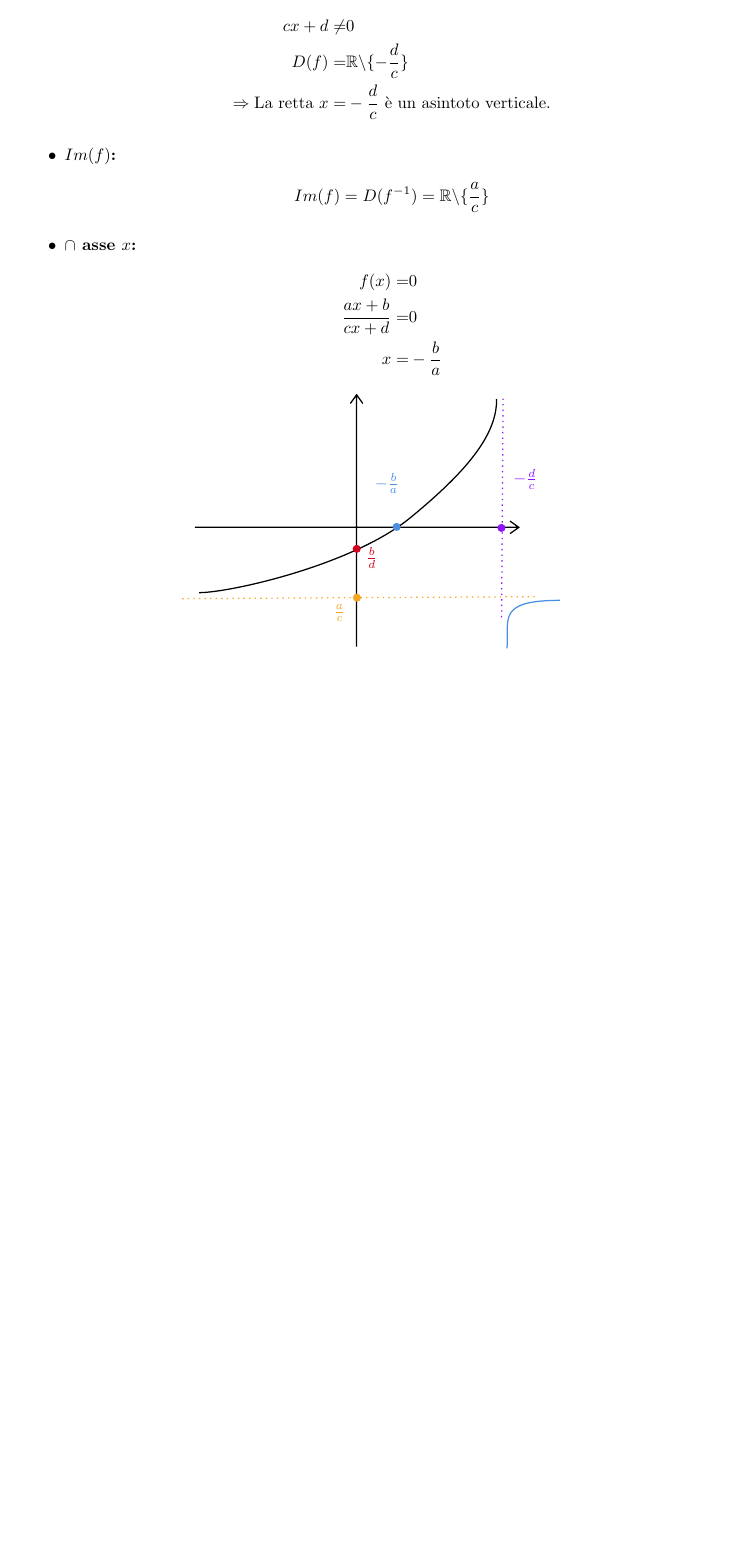
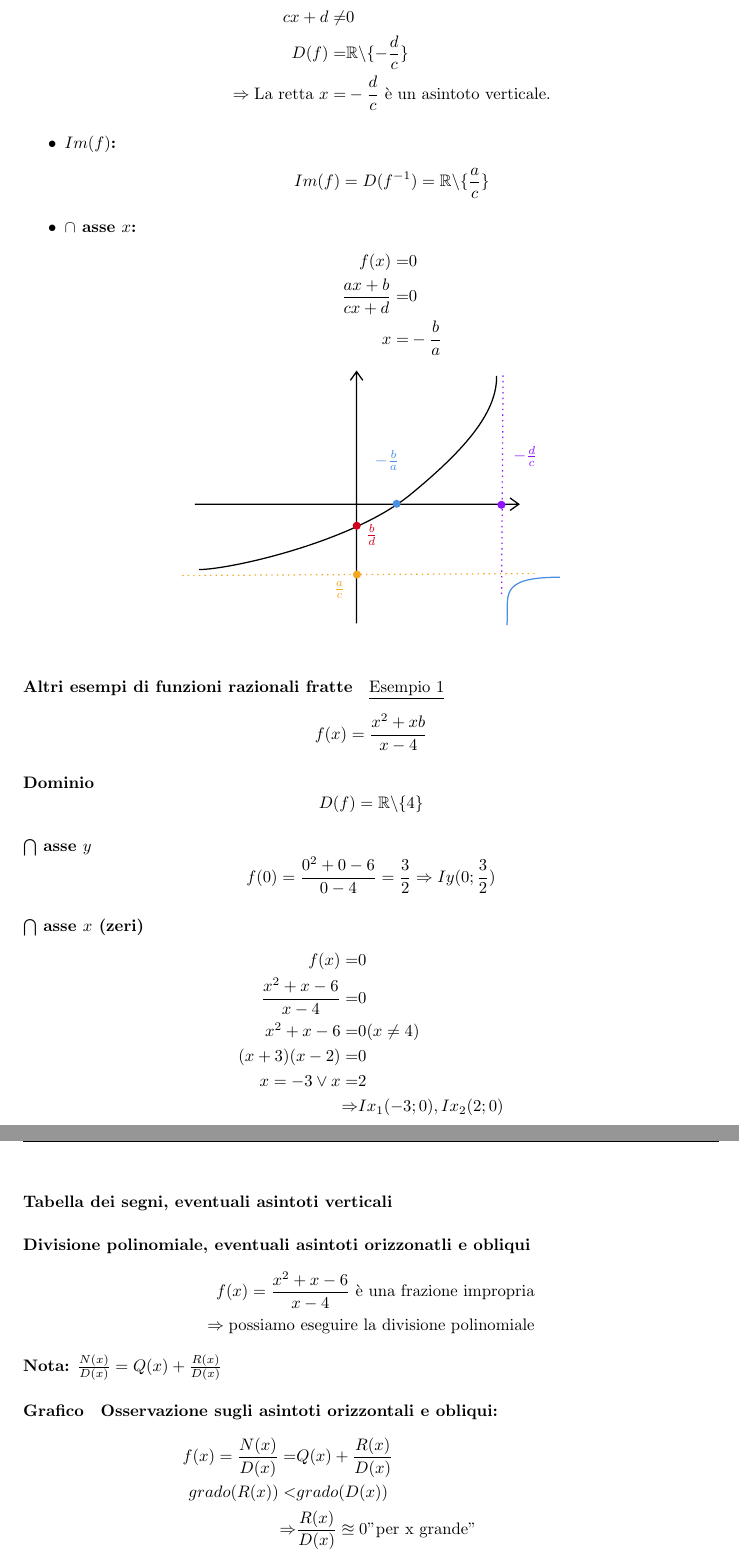
Before and after one commit to giannigrasso/notes, a LaTeX document (source/Precalcolo/main.tex, which reads source/Precalcolo/sections/funzioni.tex): part of page 17 of 17 before the commit and two parts of pages 17 and 18 of 18 after it, the two joined at a grey line, cut so that both start at the same text, the shorter picture padded with empty space. Compiled offline with pdfLaTeX.

Commit message:
Aggiunto approfondimento sulle funzioni razionali fratte.

```diff
--- a/source/Precalcolo/sections/funzioni.tex
+++ b/source/Precalcolo/sections/funzioni.tex
@@ -879,3 +879,49 @@ se $f(x) = \frac{ax + b}{cx + d}$
     \end{tikzpicture}
 \end{center}
 
+\vspace{0.5cm}
+\paragraph{Altri esempi di funzioni razionali fratte} \underline{Esempio 1}
+$$
+    f(x) = \frac{x^2 + x b}{x-4}
+$$
+
+\subparagraph{Dominio}
+$$
+    D(f) = \mathbb{R}\backslash\{4\}
+$$
+
+\subparagraph{$\bigcap$ asse $y$}
+$$
+    f(0) = \frac{0^2 + 0 -6}{0-4} = \frac{3}{2} \Rightarrow Iy(0;\frac{3}{2})
+$$
+
+\subparagraph{$\bigcap$ asse $x$ (zeri)}
+\begin{align*}
+    f(x) =& 0 \\
+    \frac{x^2 + x -6}{x - 4} =& 0 \\
+    x^2+x-6=& 0 (x\neq4) \\
+    (x+3)(x-2) =& 0 \\
+    x=-3\vee x =& 2 \\
+    \Rightarrow& Ix_1(-3;0), Ix_2(2;0)
+\end{align*}
+
+\subparagraph{Tabella dei segni, eventuali asintoti verticali}
+%TABELLA DEI SEGNI A PAGINA 54
+
+\subparagraph{Divisione polinomiale, eventuali asintoti orizzonatli e obliqui}
+\begin{align*}
+    f(x) = \frac{x^2+x-6}{x-4} \text{ è una frazione impropria} \\
+    \Rightarrow \text{possiamo eseguire la divisione polinomiale}
+\end{align*}
+\textbf{Nota:} $\frac{N(x)}{D(x)} = Q(x) + \frac{R(x)}{D(x)}$
+
+\subparagraph{Grafico}
+%GRAFICO A PAGINA 55
+
+\textbf{Osservazione sugli asintoti orizzontali e obliqui:}
+\begin{align*}
+    f(x) = \frac{N(x)}{D(x)} =& Q(x) + \frac{R(x)}{D(x)} \\
+    grado(R(x)) <& grado(D(x)) \\
+    \Rightarrow& \frac{R(x)}{D(x)}\approxeq 0 \text{"per x grande"} \\
+    \Rightarrow& f(x) = \frac{N(x)}{D(x)}\approxeq Q(x) \text{"per x grande"}
+\end{align*}
```
Also changed, not shown: source/Precalcolo/main.pdf, source/Precalcolo/sections/funzioni.tex (15 more changed lines).
